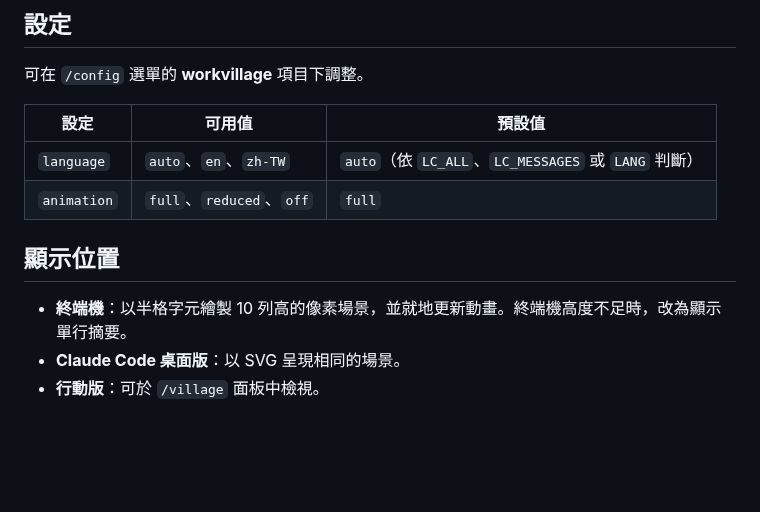
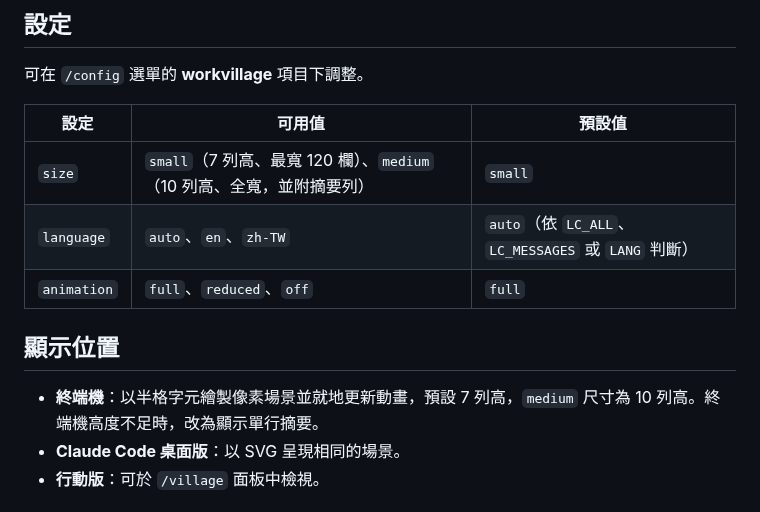
Before and after one commit to JimmyCodeWork/WorkVillage, a Markdown page: README.zh-TW.md, the part around the change. Rendered like a GitHub page; blank space fills up the shorter version.

```diff
--- a/README.zh-TW.md
+++ b/README.zh-TW.md
@@ -65,12 +65,13 @@ claude plugin install workvillage --marketplace JimmyCodeWork/WorkVillage
 
 | 設定 | 可用值 | 預設值 |
 | --- | --- | --- |
+| `size` | `small`（7 列高、最寬 120 欄）、`medium`（10 列高、全寬，並附摘要列） | `small` |
 | `language` | `auto`、`en`、`zh-TW` | `auto`（依 `LC_ALL`、`LC_MESSAGES` 或 `LANG` 判斷） |
 | `animation` | `full`、`reduced`、`off` | `full` |
 
 ## 顯示位置
 
-- **終端機**：以半格字元繪製 10 列高的像素場景，並就地更新動畫。終端機高度不足時，改為顯示單行摘要。
+- **終端機**：以半格字元繪製像素場景並就地更新動畫，預設 7 列高，`medium` 尺寸為 10 列高。終端機高度不足時，改為顯示單行摘要。
 - **Claude Code 桌面版**：以 SVG 呈現相同的場景。
 - **行動版**：可於 `/village` 面板中檢視。
 
```
Also changed, not shown: CHANGELOG.md (+1 -0 lines), README.md (+4 -2 lines), docs/images/04-village-small.png (added), 6 other files.
